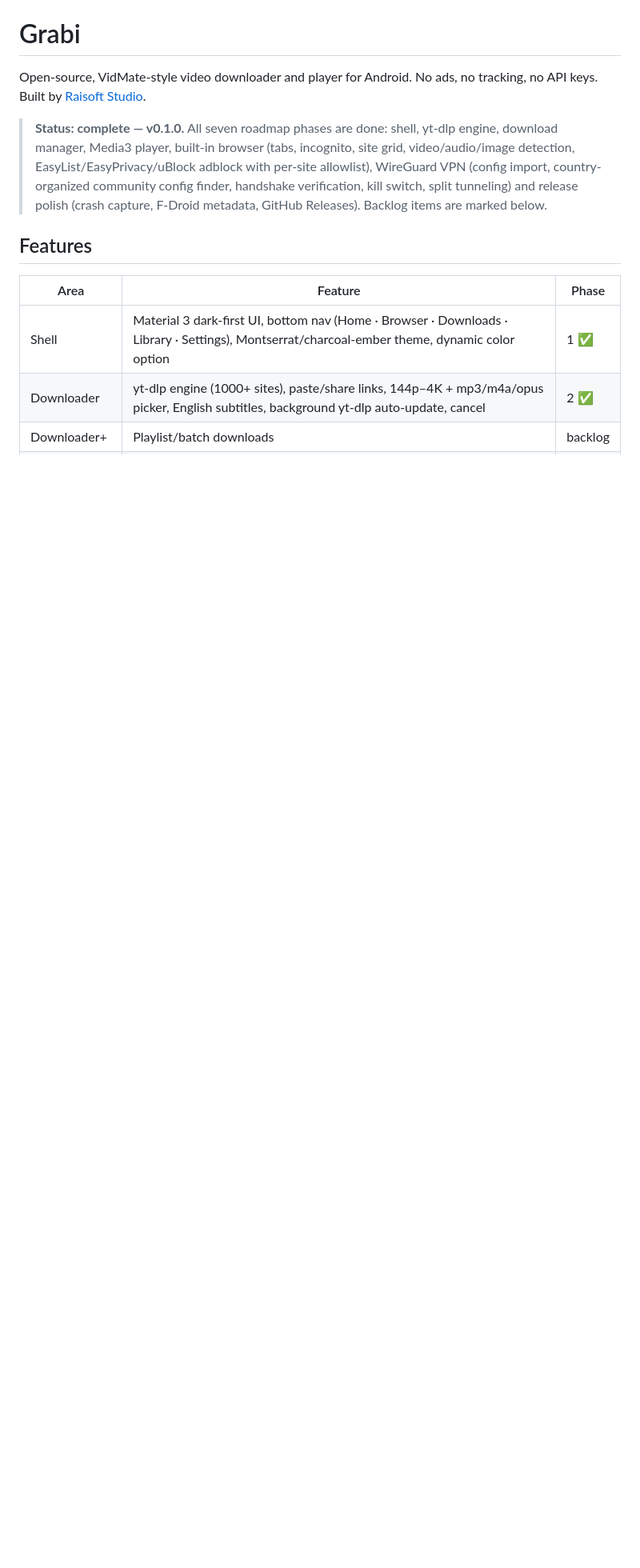
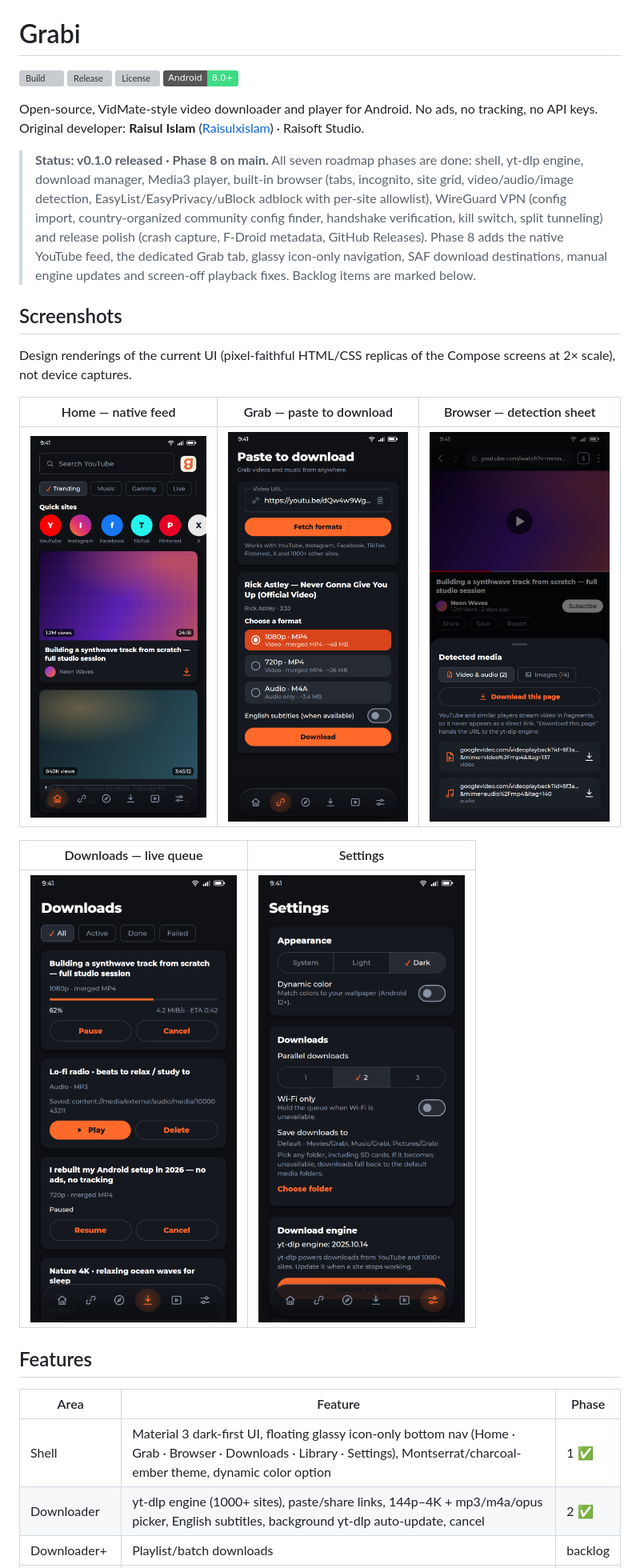
Before and after one commit to raicore-official/grabi, a Markdown page: README.md, the part around one of its changes. Shown at 80% size. Drawn GitHub-style; pictures changed too: docs/screenshots/browser.png (added), docs/screenshots/downloads.png (added), docs/screenshots/grab.png (added); badges without logos; blank space fills up the shorter version; grey boxes are pictures that could not be loaded.

```diff
--- a/README.md
+++ b/README.md
@@ -1,14 +3,32 @@
 # Grabi
 
-Open-source, VidMate-style video downloader and player for Android. No ads, no tracking, no API keys. Built by [Raisoft Studio](https://github.com/Raisulxislam).
+[![Build](https://github.com/raicore-official/grabi/actions/workflows/build.yml/badge.svg)](https://github.com/raicore-official/grabi/actions/workflows/build.yml)
+[![Release](https://img.shields.io/github/v/release/raicore-official/grabi)](https://github.com/raicore-official/grabi/releases)
+[![License](https://img.shields.io/github/license/raicore-official/grabi)](LICENSE)
+[![Android](https://img.shields.io/badge/Android-8.0%2B-3DDC84?logo=android&logoColor=white)](https://developer.android.com/about/versions/oreo)
 
-> **Status: complete — v0.1.0.** All seven roadmap phases are done: shell, yt-dlp engine, download manager, Media3 player, built-in browser (tabs, incognito, site grid, video/audio/image detection, EasyList/EasyPrivacy/uBlock adblock with per-site allowlist), WireGuard VPN (config import, country-organized community config finder, handshake verification, kill switch, split tunneling) and release polish (crash capture, F-Droid metadata, GitHub Releases). Backlog items are marked below.
+Open-source, VidMate-style video downloader and player for Android. No ads, no tracking, no API keys.
+Original developer: **Raisul Islam** ([Raisulxislam](https://github.com/Raisulxislam)) · Raisoft Studio.
+
+> **Status: v0.1.0 released · Phase 8 on main.** All seven roadmap phases are done: shell, yt-dlp engine, download manager, Media3 player, built-in browser (tabs, incognito, site grid, video/audio/image detection, EasyList/EasyPrivacy/uBlock adblock with per-site allowlist), WireGuard VPN (config import, country-organized community config finder, handshake verification, kill switch, split tunneling) and release polish (crash capture, F-Droid metadata, GitHub Releases). Phase 8 adds the native YouTube feed, the dedicated Grab tab, glassy icon-only navigation, SAF download destinations, manual engine updates and screen-off playback fixes. Backlog items are marked below.
+
+## Screenshots
+
+Design renderings of the current UI (pixel-faithful HTML/CSS replicas of the Compose screens at 2× scale), not device captures.
+
+| Home — native feed | Grab — paste to download | Browser — detection sheet |
+|---|---|---|
+| ![Home](docs/screenshots/home.png) | ![Grab](docs/screenshots/grab.png) | ![Browser](docs/screenshots/browser.png) |
+
+| Downloads — live queue | Settings |
+|---|---|
+| ![Downloads](docs/screenshots/downloads.png) | ![Settings](docs/screenshots/settings.png) |
 
 ## Features
 
 | Area | Feature | Phase |
 |---|---|---|
-| Shell | Material 3 dark-first UI, bottom nav (Home · Browser · Downloads · Library · Settings), Montserrat/charcoal-ember theme, dynamic color option | 1 ✅ |
+| Shell | Material 3 dark-first UI, floating glassy icon-only bottom nav (Home · Grab · Browser · Downloads · Library · Settings), Montserrat/charcoal-ember theme, dynamic color option | 1 ✅ |
 | Downloader | yt-dlp engine (1000+ sites), paste/share links, 144p–4K + mp3/m4a/opus picker, English subtitles, background yt-dlp auto-update, cancel | 2 ✅ |
 | Downloader+ | Playlist/batch downloads | backlog |
 | Download manager | Room-backed queue, foreground service + WorkManager recovery, pause/resume/retry/cancel/delete, 1–3 parallel downloads, Wi-Fi-only, speed/ETA notifications, MediaStore publish (Android 10+), aria2 for direct media links, filters | 3 ✅ |
```
Also changed, not shown: other parts of README.md (+19 -4 lines).
